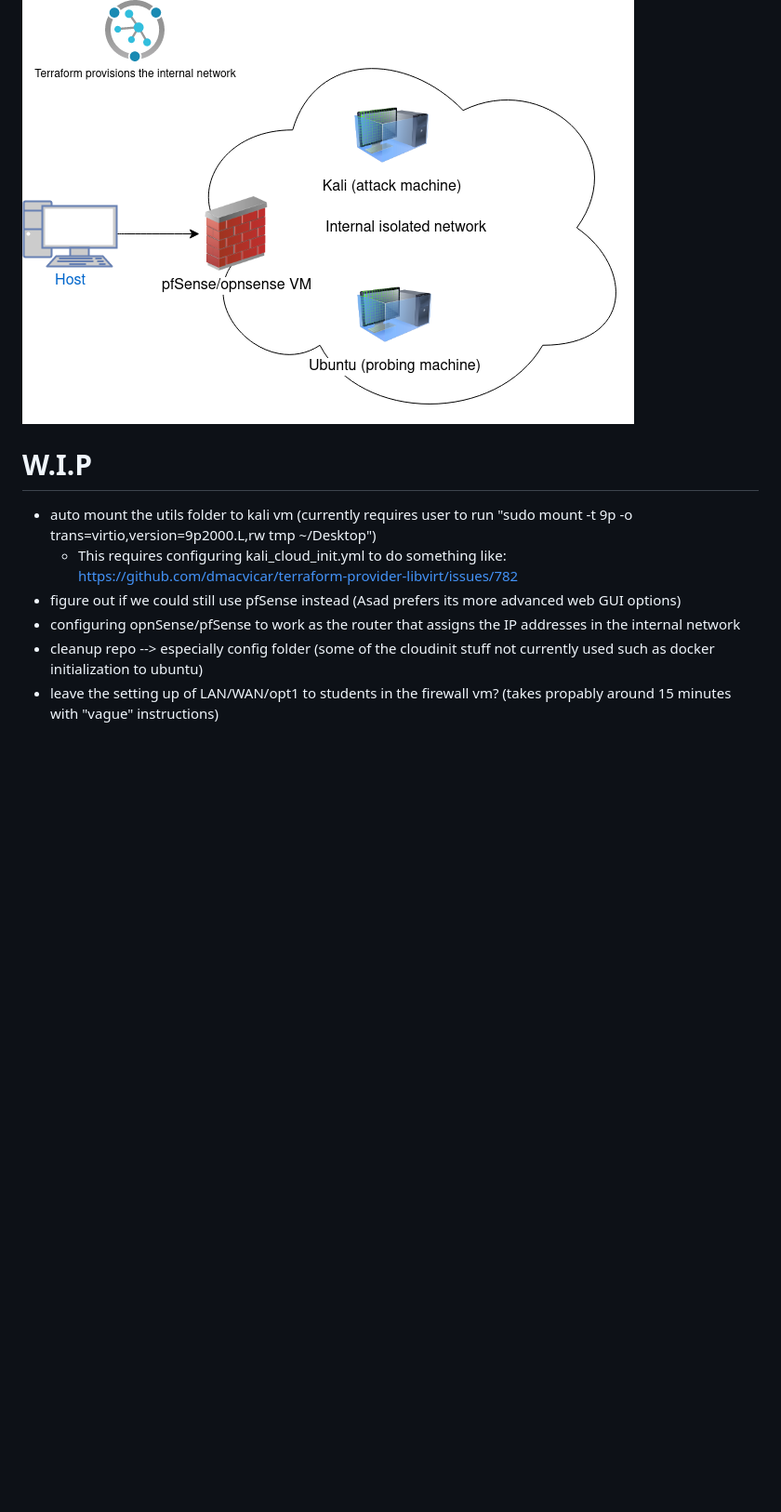
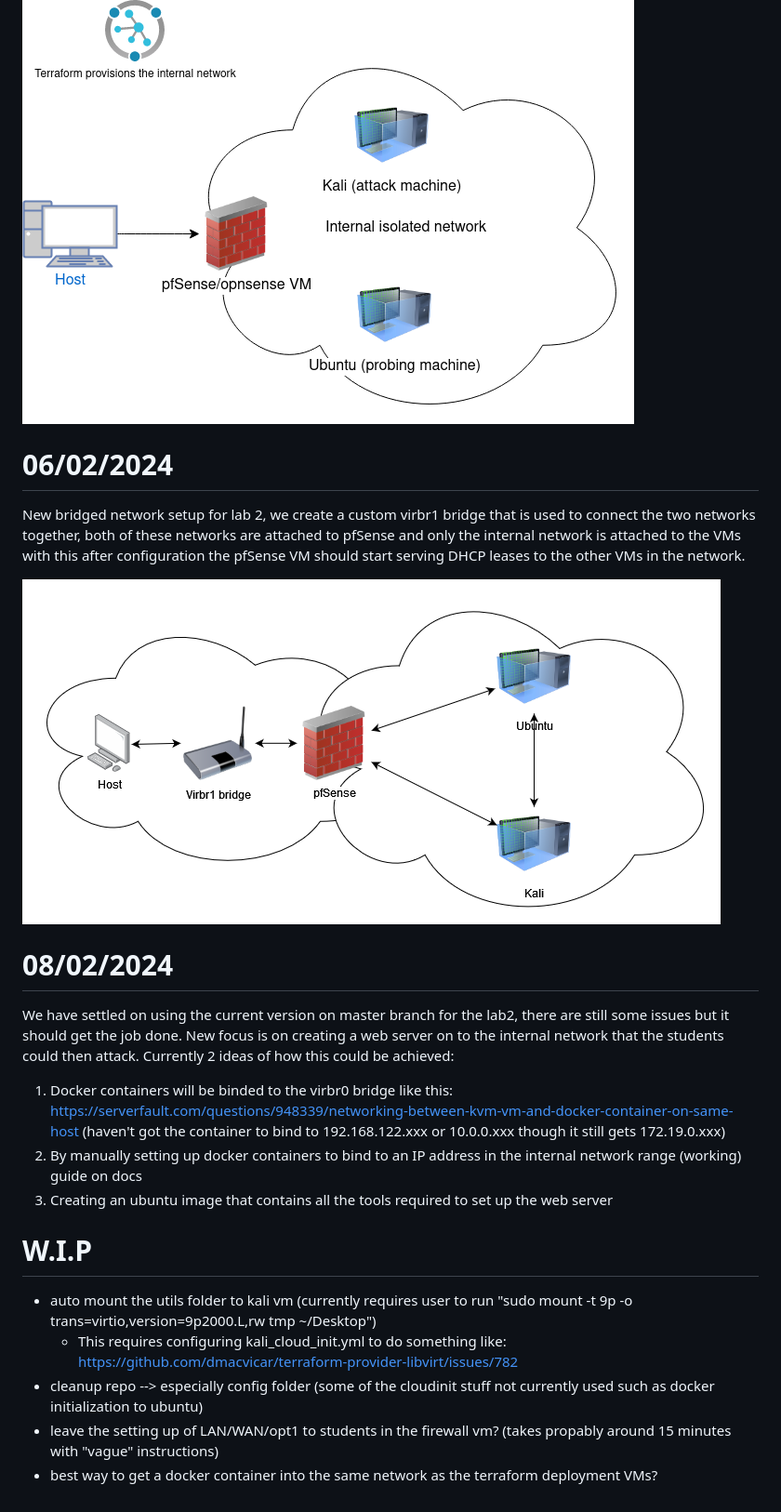
Before and after one commit to lsuutari19/master_thesis_stuff, a Markdown page: DIARY.md, the part around the change. Shown: that part at 93% size. Drawn GitHub-style; pictures changed too: images/state050224.drawio.png (added); blank space fills up the shorter version.

Commit message:
pushing current work to remote, ideas for web server

```diff
--- a/DIARY.md
+++ b/DIARY.md
@@ -183,10 +183,22 @@ We are now at the stage where we just need to configure the network settings so
 
 ![Idea as of now](images/state020124.drawio.png)
 
+# 06/02/2024
+New bridged network setup for lab 2, we create a custom virbr1 bridge that is used to connect the two networks together, both of these networks are attached to pfSense and only the internal network is attached to the VMs with this after configuration the pfSense VM should start serving DHCP leases to the other VMs in the network.
+
+![Idea as of now](images/state050224.drawio.png)
+
+# 08/02/2024
+We have settled on using the current version on master branch for the lab2, there are still some issues but it should get the job done. New focus is on creating a web server on to the internal network that the students could then attack. Currently 2 ideas of how this could be achieved:
+1. Docker containers will be binded to the virbr0 bridge like this: https://serverfault.com/questions/948339/networking-between-kvm-vm-and-docker-container-on-same-host (haven't got the container to bind to 192.168.122.xxx or 10.0.0.xxx though it still gets 172.19.0.xxx)
+2. By manually setting up docker containers to bind to an IP address in the internal network range (working) guide on docs
+3. Creating an ubuntu image that contains all the tools required to set up the web server
+
+
+
 # W.I.P
 - auto mount the utils folder to kali vm (currently requires user to run "sudo mount -t 9p -o trans=virtio,version=9p2000.L,rw tmp ~/Desktop")
     - This requires configuring kali_cloud_init.yml to do something like: https://github.com/dmacvicar/terraform-provider-libvirt/issues/782
-- figure out if we could still use pfSense instead (Asad prefers its more advanced web GUI options)
-- configuring opnSense/pfSense to work as the router that assigns the IP addresses in the internal network
 - cleanup repo --> especially config folder (some of the cloudinit stuff not currently used such as docker initialization to ubuntu)
 - leave the setting up of LAN/WAN/opt1 to students in the firewall vm? (takes propably around 15 minutes with "vague" instructions)
+- best way to get a docker container into the same network as the terraform deployment VMs?
```
Also changed, not shown: 5 other files.
